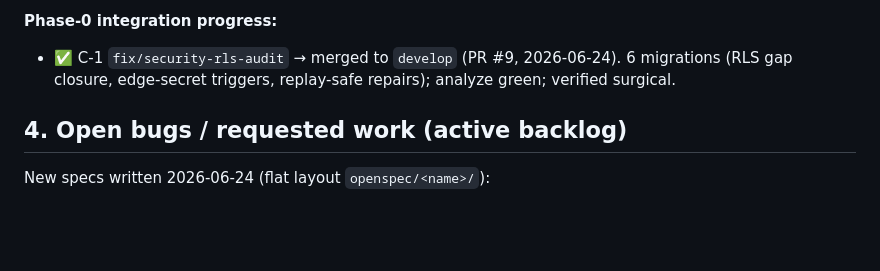
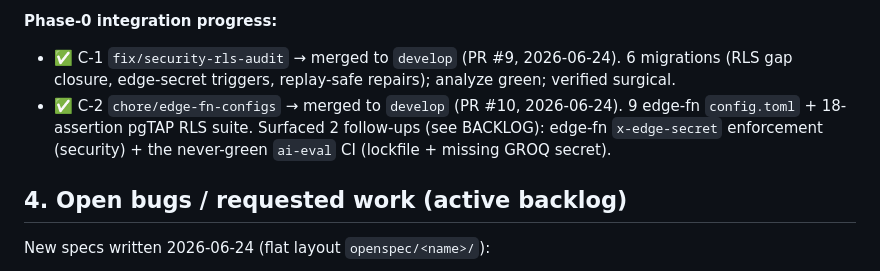
Before and after one commit to jafanlim/SetAll, a Markdown page: PROJECT_LEDGER.md, the part around the change. Drawn GitHub-style; blank space fills up the shorter version.

```diff
--- a/PROJECT_LEDGER.md
+++ b/PROJECT_LEDGER.md
@@ -60,6 +60,9 @@ have interdependencies — they must be integrated in order, into `develop`, eac
 **Phase-0 integration progress:**
 - ✅ C-1 `fix/security-rls-audit` → merged to `develop` (PR #9, 2026-06-24). 6 migrations
   (RLS gap closure, edge-secret triggers, replay-safe repairs); analyze green; verified surgical.
+- ✅ C-2 `chore/edge-fn-configs` → merged to `develop` (PR #10, 2026-06-24). 9 edge-fn
+  `config.toml` + 18-assertion pgTAP RLS suite. Surfaced 2 follow-ups (see BACKLOG): edge-fn
+  `x-edge-secret` enforcement (security) + the never-green `ai-eval` CI (lockfile + missing GROQ secret).
 
 ## 4. Open bugs / requested work (active backlog)
 
```
Also changed, not shown: BACKLOG.md (+6 -1 lines).
